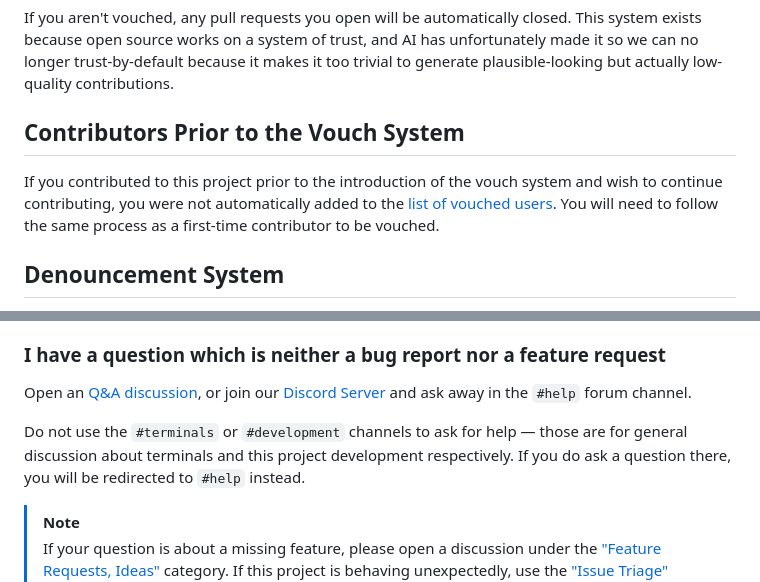
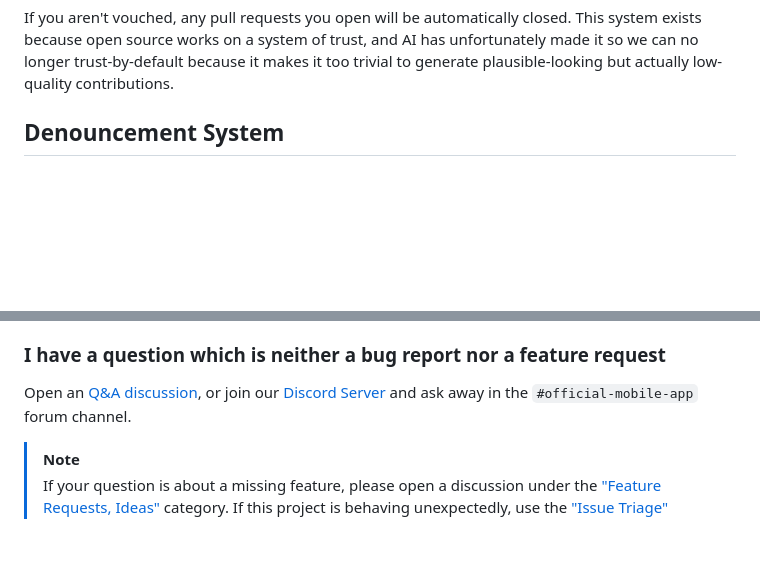
Before and after one commit to grokability/snipe-it-mobile, a Markdown page: CONTRIBUTING.md, 2 parts joined by grey strips. GitHub-like rendering; blank space fills up the shorter version.

Commit message:
rm some ghostty specific stuff

```diff
--- a/CONTRIBUTING.md
+++ b/CONTRIBUTING.md
@@ -38,13 +38,6 @@ automatically closed. This system exists because open source works
 on a system of trust, and AI has unfortunately made it so we can no
 longer trust-by-default because it makes it too trivial to generate
 plausible-looking but actually low-quality contributions.
-
-## Contributors Prior to the Vouch System
-
-If you contributed to this project prior to the introduction
-of the vouch system and wish to continue contributing, you were not
-automatically added to the [list of vouched users](.github/VOUCHED.td). You will need to follow the same
-process as a first-time contributor to be vouched.
 
 ## Denouncement System
 
@@ -117,12 +110,7 @@ in the ["Feature Requests, Ideas"] category.
 ### I have a question which is neither a bug report nor a feature request
 
 Open an [Q&A discussion], or join our [Discord Server] and ask away in the
-`#help` forum channel.
-
-Do not use the `#terminals` or `#development` channels to ask for help —
-those are for general discussion about terminals and this project development
-respectively. If you do ask a question there, you will be redirected to
-`#help` instead.
+`#official-mobile-app` forum channel.
 
 > [!NOTE]
 > If your question is about a missing feature, please open a discussion under
```
